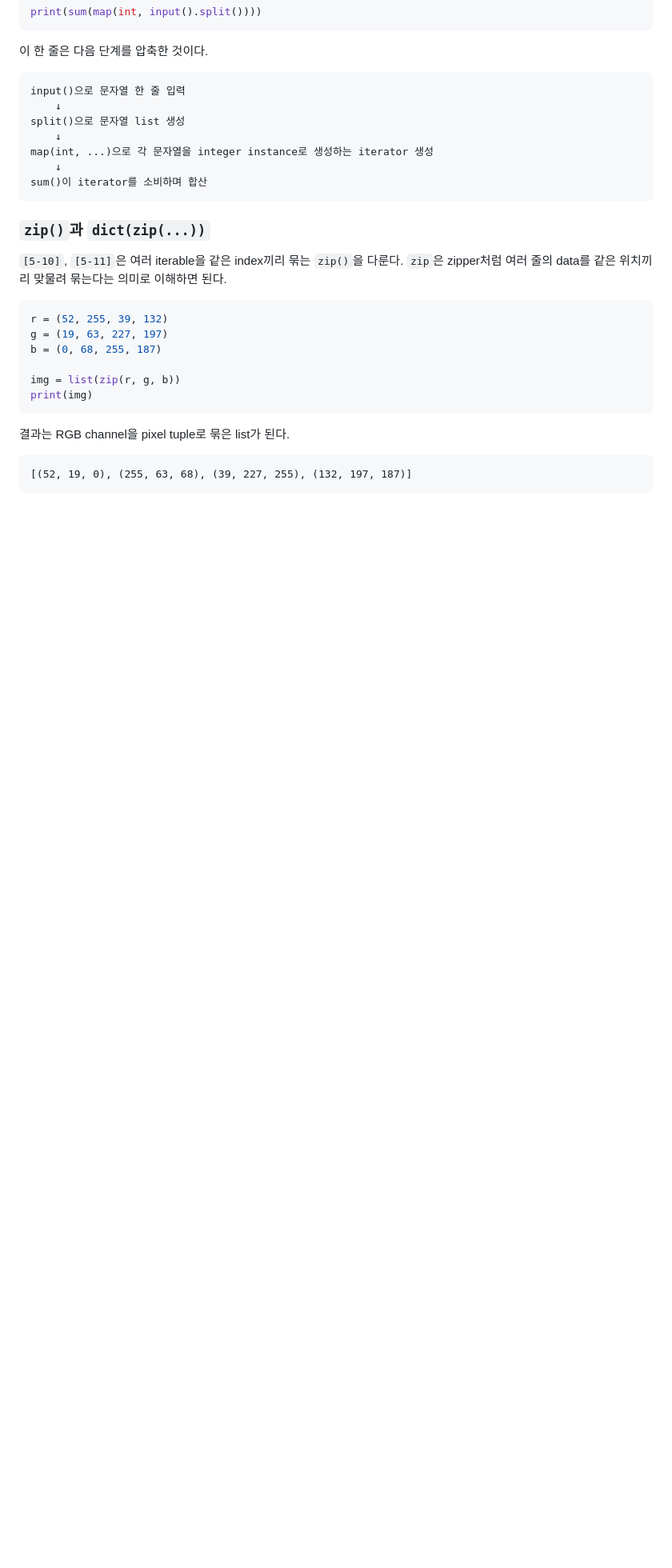
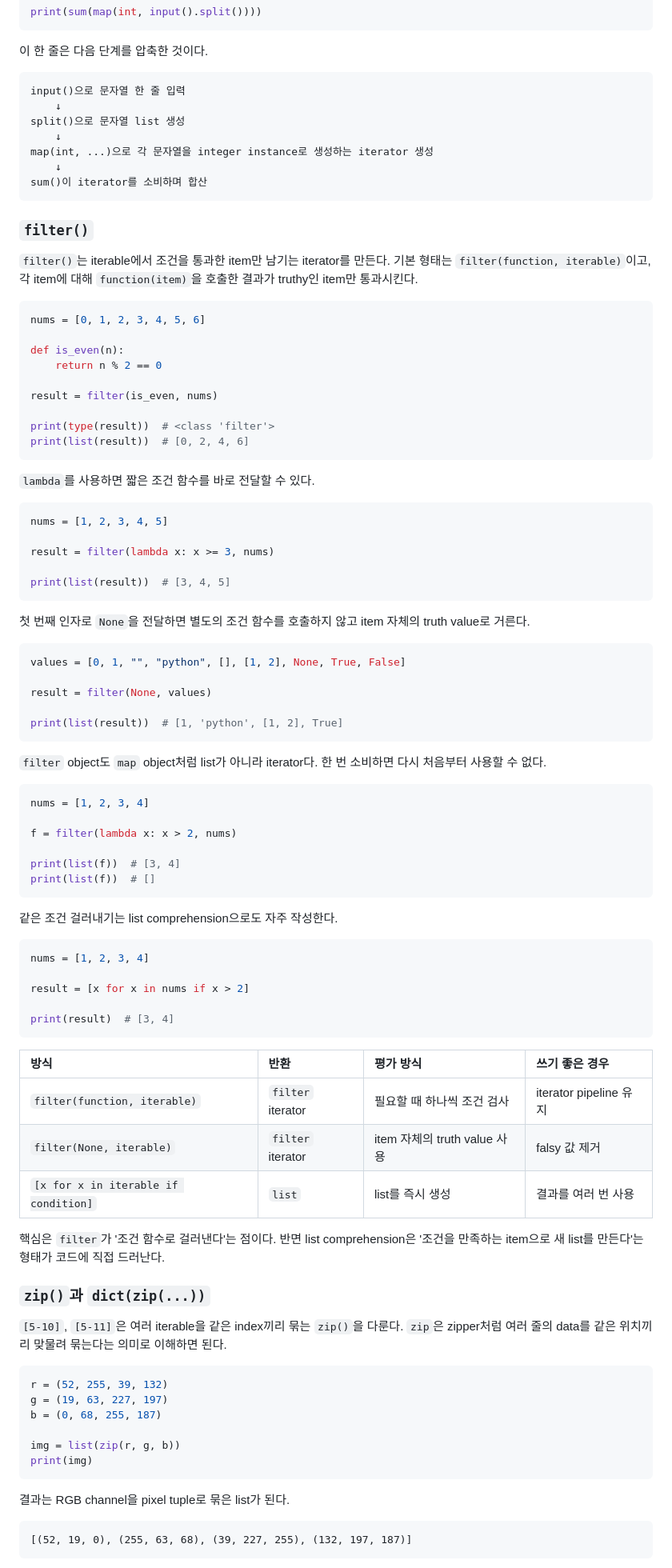
Before and after one commit to mumallaeng/korchamhrd_ai_chip_design, a Markdown page: note/260708-python-built-in-functions-user-defined-functions.md, the part around one of its changes. Shown at 80% size. Drawn GitHub-style; blank space fills up the shorter version.

Commit message:
docs(note): update 260708 Python notes

````diff
--- a/note/260708-python-built-in-functions-user-defined-functions.md
+++ b/note/260708-python-built-in-functions-user-defined-functions.md
@@ -367,6 +368,71 @@ map(int, ...)으로 각 문자열을 integer instance로 생성하는 iterator
 sum()이 iterator를 소비하며 합산
 ```
 
+### `filter()`
+
+`filter()`는 iterable에서 조건을 통과한 item만 남기는 iterator를 만든다. 기본 형태는 `filter(function, iterable)`이고, 각 item에 대해 `function(item)`을 호출한 결과가 truthy인 item만 통과시킨다.
+
+```python
+nums = [0, 1, 2, 3, 4, 5, 6]
+
+def is_even(n):
+    return n % 2 == 0
+
+result = filter(is_even, nums)
+
+print(type(result))  # <class 'filter'>
+print(list(result))  # [0, 2, 4, 6]
+```
+
+`lambda`를 사용하면 짧은 조건 함수를 바로 전달할 수 있다.
+
+```python
+nums = [1, 2, 3, 4, 5]
+
+result = filter(lambda x: x >= 3, nums)
+
+print(list(result))  # [3, 4, 5]
+```
+
+첫 번째 인자로 `None`을 전달하면 별도의 조건 함수를 호출하지 않고 item 자체의 truth value로 거른다.
+
+```python
+values = [0, 1, "", "python", [], [1, 2], None, True, False]
+
+result = filter(None, values)
+
+print(list(result))  # [1, 'python', [1, 2], True]
+```
+
+`filter` object도 `map` object처럼 list가 아니라 iterator다. 한 번 소비하면 다시 처음부터 사용할 수 없다.
+
+```python
+nums = [1, 2, 3, 4]
+
+f = filter(lambda x: x > 2, nums)
+
+print(list(f))  # [3, 4]
+print(list(f))  # []
+```
+
+같은 조건 걸러내기는 list comprehension으로도 자주 작성한다.
+
+```python
+nums = [1, 2, 3, 4]
+
+result = [x for x in nums if x > 2]
+
+print(result)  # [3, 4]
+```
+
+| 방식 | 반환 | 평가 방식 | 쓰기 좋은 경우 |
+| :--- | :--- | :--- | :--- |
+| `filter(function, iterable)` | `filter` iterator | 필요할 때 하나씩 조건 검사 | iterator pipeline 유지 |
+| `filter(None, iterable)` | `filter` iterator | item 자체의 truth value 사용 | falsy 값 제거 |
+| `[x for x in iterable if condition]` | `list` | list를 즉시 생성 | 결과를 여러 번 사용 |
+
+핵심은 `filter`가 '조건 함수로 걸러낸다'는 점이다. 반면 list comprehension은 '조건을 만족하는 item으로 새 list를 만든다'는 형태가 코드에 직접 드러난다.
+
 ### `zip()`과 `dict(zip(...))`
 
 `[5-10]`, `[5-11]`은 여러 iterable을 같은 index끼리 묶는 `zip()`을 다룬다. `zip`은 zipper처럼 여러 줄의 data를 같은 위치끼리 맞물려 묶는다는 의미로 이해하면 된다.
````
Also changed, not shown: other parts of note/260708-python-built-in-functions-user-defined-functions.md (+51 -4 lines).
